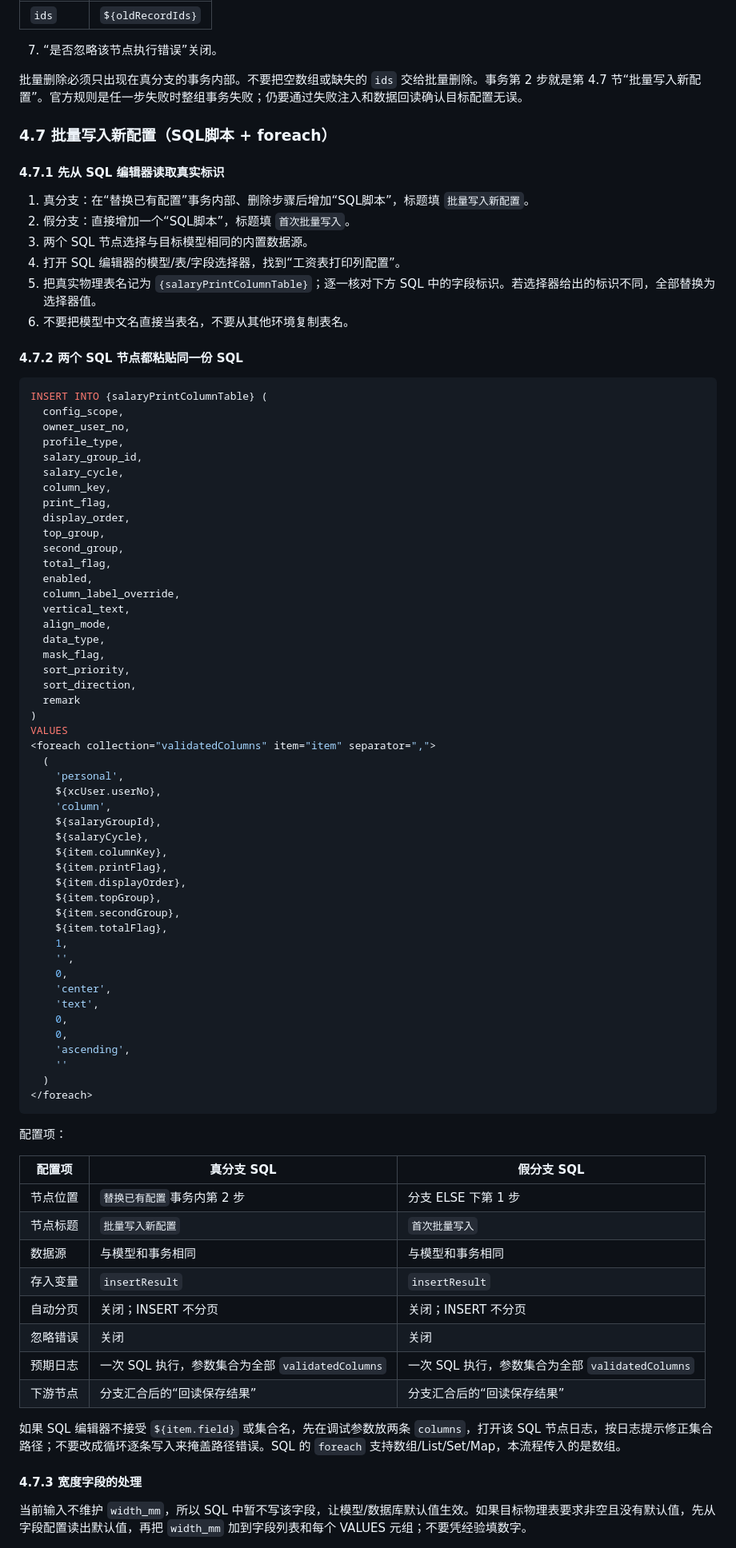
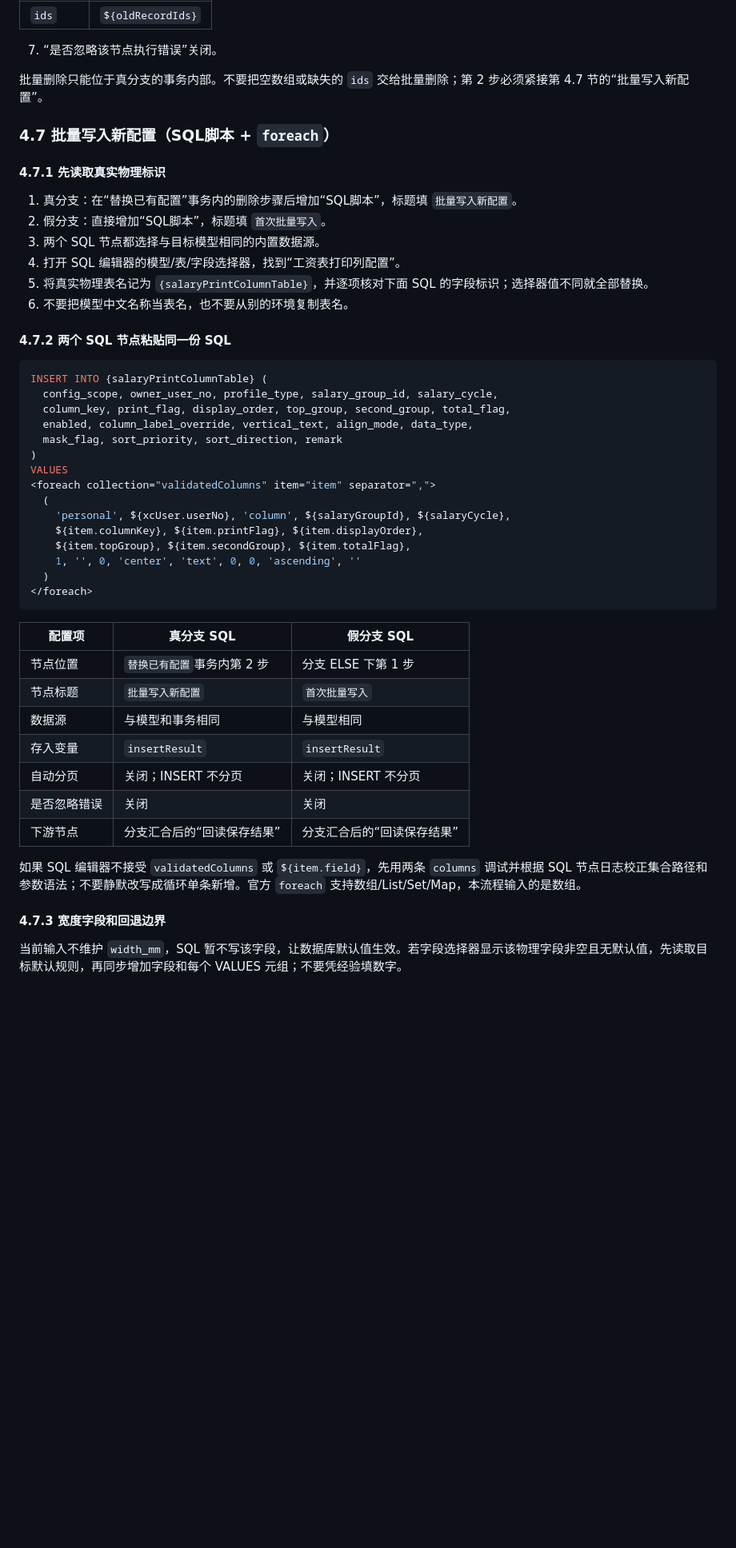
Before and after one commit to a18361272323/salary_print, a Markdown page: docs/superpowers/2026-07-16-save-salary-print-columns-click-by-click.md, the part around one of its changes. Shown at 80% size. Drawn GitHub-style; blank space fills up the shorter version.

Commit message:
docs: refine SQL foreach save guide

````diff
--- a/docs/superpowers/2026-07-16-save-salary-print-columns-click-by-click.md
+++ b/docs/superpowers/2026-07-16-save-salary-print-columns-click-by-click.md
@@ -289,87 +289,52 @@ IF 分支只有布尔值 `true` 才会命中；文本 `"true"` 不算。优先
 
 7. “是否忽略该节点执行错误”关闭。
 
-批量删除必须只出现在真分支的事务内部。不要把空数组或缺失的 `ids` 交给批量删除。事务第 2 步就是第 4.7 节“批量写入新配置”。官方规则是任一步失败时整组事务失败；仍要通过失败注入和数据回读确认目标配置无误。
+批量删除只能位于真分支的事务内部。不要把空数组或缺失的 `ids` 交给批量删除；第 2 步必须紧接第 4.7 节的“批量写入新配置”。
 
-### 4.7 批量写入新配置（SQL脚本 + foreach）
+### 4.7 批量写入新配置（SQL脚本 + `foreach`）
 
-#### 4.7.1 先从 SQL 编辑器读取真实标识
+#### 4.7.1 先读取真实物理标识
 
-1. 真分支：在“替换已有配置”事务内部、删除步骤后增加“SQL脚本”，标题填 `批量写入新配置`。
-2. 假分支：直接增加一个“SQL脚本”，标题填 `首次批量写入`。
-3. 两个 SQL 节点选择与目标模型相同的内置数据源。
+1. 真分支：在“替换已有配置”事务内的删除步骤后增加“SQL脚本”，标题填 `批量写入新配置`。
+2. 假分支：直接增加“SQL脚本”，标题填 `首次批量写入`。
+3. 两个 SQL 节点都选择与目标模型相同的内置数据源。
 4. 打开 SQL 编辑器的模型/表/字段选择器，找到“工资表打印列配置”。
-5. 把真实物理表名记为 `{salaryPrintColumnTable}`；逐一核对下方 SQL 中的字段标识。若选择器给出的标识不同，全部替换为选择器值。
-6. 不要把模型中文名直接当表名，不要从其他环境复制表名。
+5. 将真实物理表名记为 `{salaryPrintColumnTable}`，并逐项核对下面 SQL 的字段标识；选择器值不同就全部替换。
+6. 不要把模型中文名称当表名，也不要从别的环境复制表名。
 
-#### 4.7.2 两个 SQL 节点都粘贴同一份 SQL
+#### 4.7.2 两个 SQL 节点粘贴同一份 SQL
 
 ```sql
 INSERT INTO {salaryPrintColumnTable} (
-  config_scope,
-  owner_user_no,
-  profile_type,
-  salary_group_id,
-  salary_cycle,
-  column_key,
-  print_flag,
-  display_order,
-  top_group,
-  second_group,
-  total_flag,
-  enabled,
-  column_label_override,
-  vertical_text,
-  align_mode,
-  data_type,
-  mask_flag,
-  sort_priority,
-  sort_direction,
-  remark
+  config_scope, owner_user_no, profile_type, salary_group_id, salary_cycle,
+  column_key, print_flag, display_order, top_group, second_group, total_flag,
+  enabled, column_label_override, vertical_text, align_mode, data_type,
+  mask_flag, sort_priority, sort_direction, remark
 )
 VALUES
 <foreach collection="validatedColumns" item="item" separator=",">
   (
-    'personal',
-    ${xcUser.userNo},
-    'column',
-    ${salaryGroupId},
-    ${salaryCycle},
-    ${item.columnKey},
-    ${item.printFlag},
-    ${item.displayOrder},
-    ${item.topGroup},
-    ${item.secondGroup},
-    ${item.totalFlag},
-    1,
-    '',
-    0,
-    'center',
-    'text',
-    0,
-    0,
-    'ascending',
-    ''
+    'personal', ${xcUser.userNo}, 'column', ${salaryGroupId}, ${salaryCycle},
+    ${item.columnKey}, ${item.printFlag}, ${item.displayOrder},
+    ${item.topGroup}, ${item.secondGroup}, ${item.totalFlag},
+    1, '', 0, 'center', 'text', 0, 0, 'ascending', ''
   )
 </foreach>
 ```
-
-配置项：
 
 | 配置项 | 真分支 SQL | 假分支 SQL |
 | --- | --- | --- |
 | 节点位置 | `替换已有配置`事务内第 2 步 | 分支 ELSE 下第 1 步 |
 | 节点标题 | `批量写入新配置` | `首次批量写入` |
-| 数据源 | 与模型和事务相同 | 与模型和事务相同 |
+| 数据源 | 与模型和事务相同 | 与模型相同 |
 | 存入变量 | `insertResult` | `insertResult` |
 | 自动分页 | 关闭；INSERT 不分页 | 关闭；INSERT 不分页 |
-| 忽略错误 | 关闭 | 关闭 |
-| 预期日志 | 一次 SQL 执行，参数集合为全部 `validatedColumns` | 一次 SQL 执行，参数集合为全部 `validatedColumns` |
+| 是否忽略错误 | 关闭 | 关闭 |
 | 下游节点 | 分支汇合后的“回读保存结果” | 分支汇合后的“回读保存结果” |
 
-如果 SQL 编辑器不接受 `${item.field}` 或集合名，先在调试参数放两条 `columns`，打开该 SQL 节点日志，按日志提示修正集合路径；不要改成循环逐条写入来掩盖路径错误。SQL 的 `foreach` 支持数组/List/Set/Map，本流程传入的是数组。
+如果 SQL 编辑器不接受 `validatedColumns` 或 `${item.field}`，先用两条 `columns` 调试并根据 SQL 节点日志校正集合路径和参数语法；不要静默改写成循环单条新增。官方 `foreach` 支持数组/List/Set/Map，本流程输入的是数组。
 
-#### 4.7.3 宽度字段的处理
+#### 4.7.3 宽度字段和回退边界
 
-当前输入不维护 `width_mm`，所以 SQL 中暂不写该字段，让模型/数据库默认值生效。如果目标物理表要求非空且没有默认值，先从字段配置读出默认值，再把 `width_mm` 加到字段列表和每个 VALUES 元组；不要凭经验填数字。
+当前输入不维护 `width_mm`，SQL 暂不写该字段，让数据库默认值生效。若字段选择器显示该物理字段非空且无默认值，先读取目标默认规则，再同步增加字段和每个 VALUES 元组；不要凭经验填数字。
 
````
Also changed, not shown: other parts of docs/superpowers/2026-07-16-save-salary-print-columns-click-by-click.md (+20 -50 lines).
